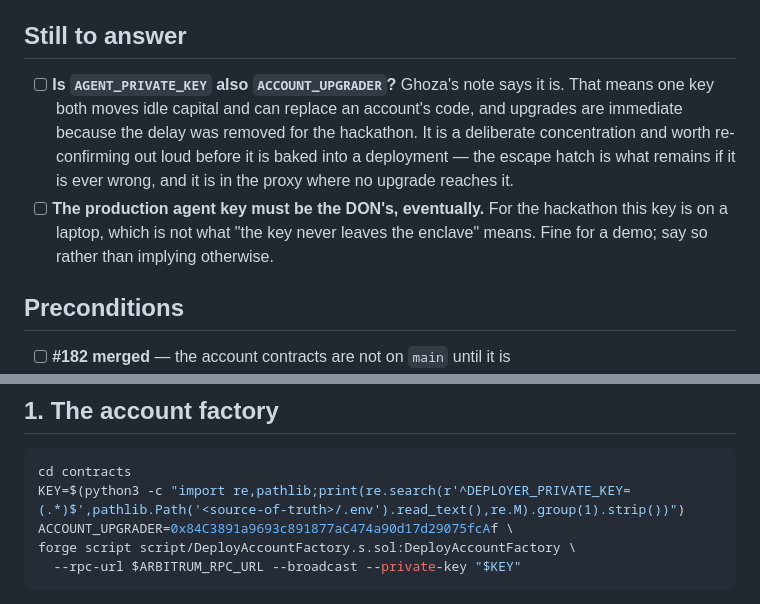
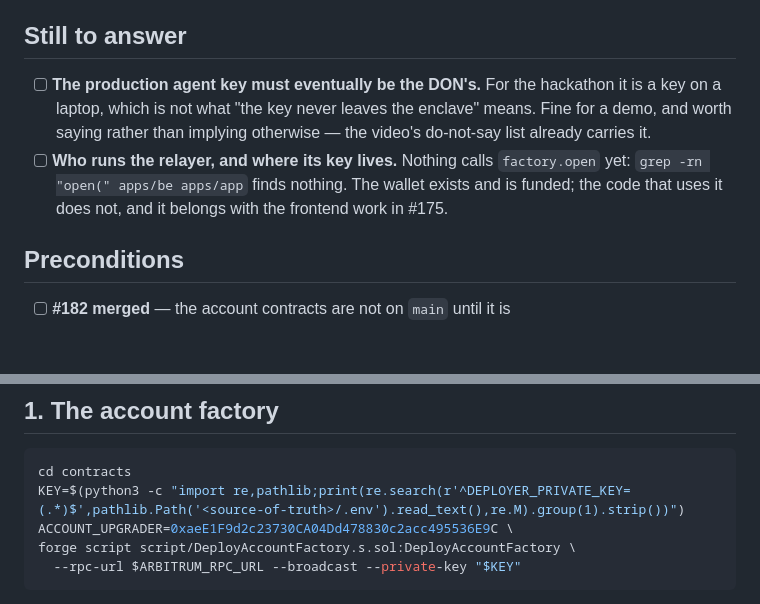
Before and after one commit to 0xHelico/helico, a Markdown page: docs/deploy-runbook.md, 2 parts joined by grey strips. GitHub-like rendering; blank space fills up the shorter version.

````diff
--- a/docs/deploy-runbook.md
+++ b/docs/deploy-runbook.md
@@ -38,14 +44,12 @@ At 0.02 gwei — Arbitrum's price while this was written — each move costs on
 
 ## Still to answer
 
-- [ ] **Is `AGENT_PRIVATE_KEY` also `ACCOUNT_UPGRADER`?** Ghoza's note says it is. That means one
-      key both moves idle capital and can replace an account's code, and upgrades are immediate
-      because the delay was removed for the hackathon. It is a deliberate concentration and worth
-      re-confirming out loud before it is baked into a deployment — the escape hatch is what
-      remains if it is ever wrong, and it is in the proxy where no upgrade reaches it.
-- [ ] **The production agent key must be the DON's, eventually.** For the hackathon this key is on
-      a laptop, which is not what "the key never leaves the enclave" means. Fine for a demo; say so
-      rather than implying otherwise.
+- [ ] **The production agent key must eventually be the DON's.** For the hackathon it is a key on
+      a laptop, which is not what "the key never leaves the enclave" means. Fine for a demo, and
+      worth saying rather than implying otherwise — the video's do-not-say list already carries it.
+- [ ] **Who runs the relayer, and where its key lives.** Nothing calls `factory.open` yet:
+      `grep -rn "open(" apps/be apps/app` finds nothing. The wallet exists and is funded; the code
+      that uses it does not, and it belongs with the frontend work in #175.
 
 ## Preconditions
 
@@ -59,7 +63,7 @@ At 0.02 gwei — Arbitrum's price while this was written — each move costs on
 ```bash
 cd contracts
 KEY=$(python3 -c "import re,pathlib;print(re.search(r'^DEPLOYER_PRIVATE_KEY=(.*)$',pathlib.Path('<source-of-truth>/.env').read_text(),re.M).group(1).strip())")
-ACCOUNT_UPGRADER=0x84C3891a9693c891877aC474a90d17d29075fcAf \
+ACCOUNT_UPGRADER=0xaeE1F9d2c23730CA04Dd478830c2acc495536E9C \
 forge script script/DeployAccountFactory.s.sol:DeployAccountFactory \
   --rpc-url $ARBITRUM_RPC_URL --broadcast --private-key "$KEY"
 ```
````
Also changed, not shown: other parts of docs/deploy-runbook.md (+23 -17 lines).
